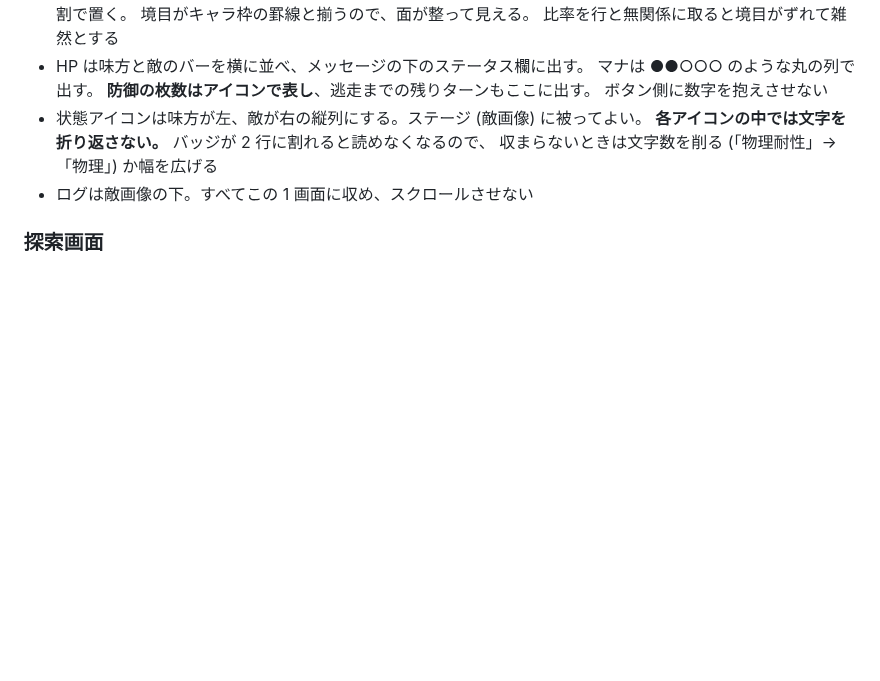
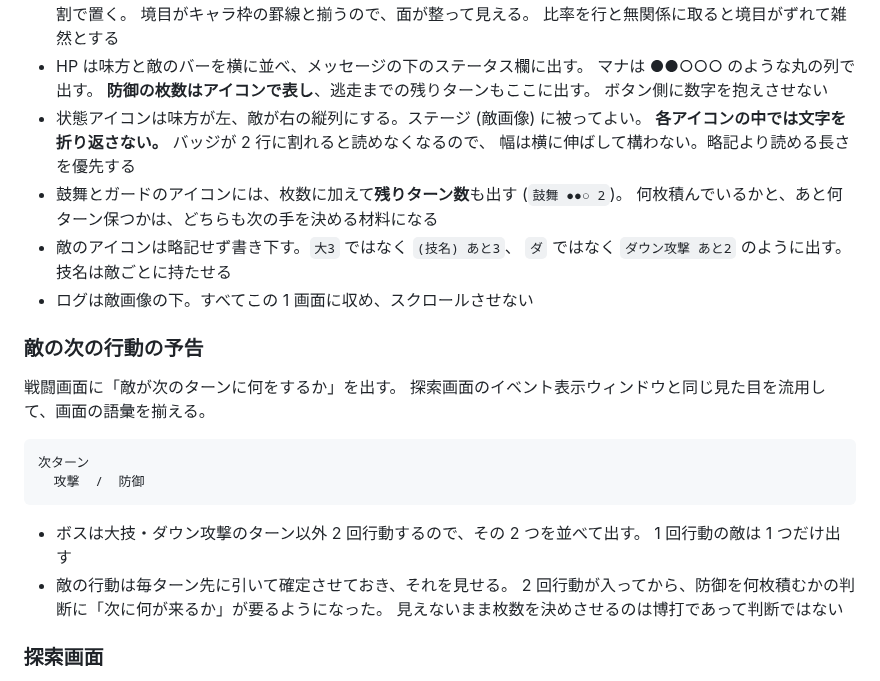
Before and after one commit to hepta-chord/pocket-legion, a Markdown page: docs/plan.md, the part around the change. GitHub-like rendering; blank space fills up the shorter version.

Commit message:
敵の次の行動を予告し、状態アイコンを書き下す
ボスが 2 回行動するようになってから、防御を何枚積むかの判断に
「次に何が来るか」が要るようになった。見えないまま枚数を決めさせるのは
博打であって判断ではないので、次ターンの行動を先に引いて見せる。
探索のイベント表示と同じ見た目を流用して画面の語彙を揃える。

状態アイコンは略記をやめて書き下す。幅は横に伸ばしてよく、
略記より読める長さを優先する。鼓舞とガードには枚数に加えて残りターン数も出す。
どちらも次の手を決める材料になるため。

Co-Authored-By: Claude <noreply@anthropic.com>
Claude-Session: https://claude.ai/code/session_01RoovTtYqRCKDkX5ei7K3xR

````diff
--- a/docs/plan.md
+++ b/docs/plan.md
@@ -396,8 +396,28 @@ v1 のプールは 14 人 (固定 2 + コモン 8 + レア 4) から始め、
   ボタン側に数字を抱えさせない
 - 状態アイコンは味方が左、敵が右の縦列にする。ステージ (敵画像) に被ってよい。
   **各アイコンの中では文字を折り返さない。** バッジが 2 行に割れると読めなくなるので、
-  収まらないときは文字数を削る (「物理耐性」→「物理」) か幅を広げる
+  幅は横に伸ばして構わない。略記より読める長さを優先する
+- 鼓舞とガードのアイコンには、枚数に加えて**残りターン数**も出す (`鼓舞 ●●○ 2`)。
+  何枚積んでいるかと、あと何ターン保つかは、どちらも次の手を決める材料になる
+- 敵のアイコンは略記せず書き下す。`大3` ではなく `(技名) あと3`、
+  `ダ` ではなく `ダウン攻撃 あと2` のように出す。技名は敵ごとに持たせる
 - ログは敵画像の下。すべてこの 1 画面に収め、スクロールさせない
+
+### 敵の次の行動の予告
+
+戦闘画面に「敵が次のターンに何をするか」を出す。
+探索画面のイベント表示ウィンドウと同じ見た目を流用して、画面の語彙を揃える。
+
+```
+次ターン
+  攻撃  /  防御
+```
+
+- ボスは大技・ダウン攻撃のターン以外 2 回行動するので、その 2 つを並べて出す。
+  1 回行動の敵は 1 つだけ出す
+- 敵の行動は毎ターン先に引いて確定させておき、それを見せる。
+  2 回行動が入ってから、防御を何枚積むかの判断に「次に何が来るか」が要るようになった。
+  見えないまま枚数を決めさせるのは博打であって判断ではない
 
 ### 探索画面
 
````
